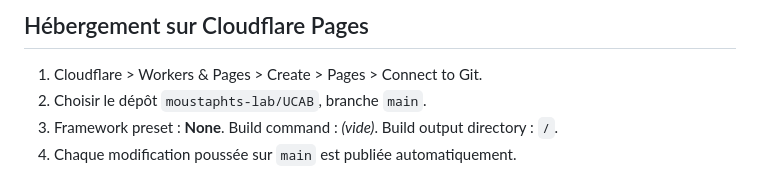
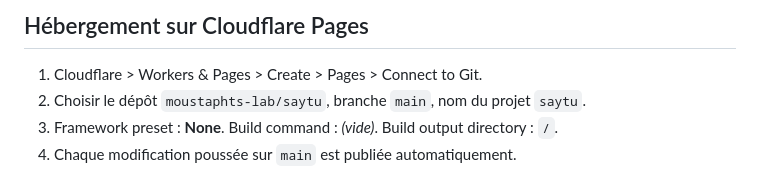
Before and after one commit to moustaphts-lab/SAYTU, a Markdown page: README.md, the part around the change. Rendered like a GitHub page.

Commit message:
README : dépôt et projet Cloudflare saytu
Co-Authored-By: Claude Opus 5.5 <noreply@anthropic.com>
Claude-Session: https://claude.ai/code/session_0177fdpwHcLRNZxLAr7GNNdP

```diff
--- a/README.md
+++ b/README.md
@@ -9,7 +9,7 @@
 ## Hébergement sur Cloudflare Pages
 
 1. Cloudflare > Workers & Pages > Create > Pages > Connect to Git.
-2. Choisir le dépôt `moustaphts-lab/UCAB`, branche `main`.
+2. Choisir le dépôt `moustaphts-lab/saytu`, branche `main`, nom du projet `saytu`.
 3. Framework preset : **None**. Build command : *(vide)*. Build output directory : `/`.
 4. Chaque modification poussée sur `main` est publiée automatiquement.
 
```
